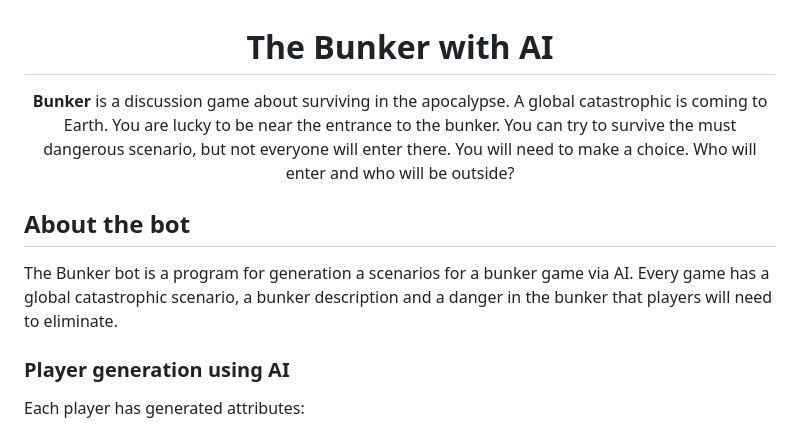
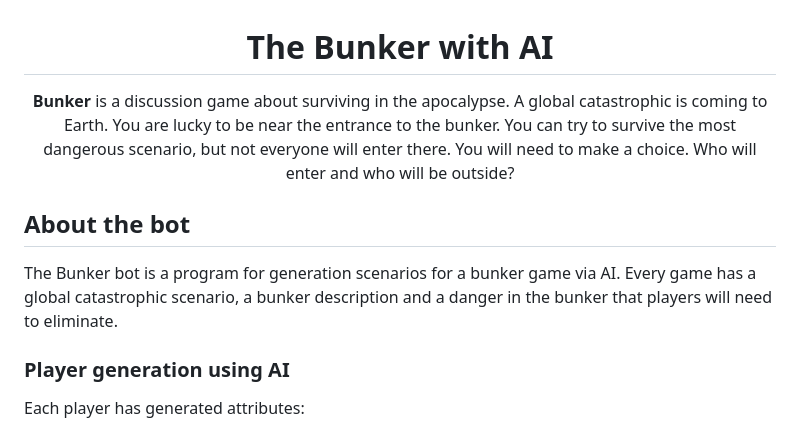
Before and after one commit to D1ffic00lt/bunker-with-ai, a Markdown page: README.md, the part around the change printed below. Rendered like a GitHub page.

Commit message:
spelling correction in README.md

```diff
--- a/README.md
+++ b/README.md
@@ -1,8 +1,8 @@
 <h1 align="center">The Bunker with AI</h1>
-<p align="center"><strong>Bunker</strong> is a discussion game about surviving in the apocalypse. A global catastrophic is coming to Earth. You are lucky to be near the entrance to the bunker. You can try to survive the must dangerous scenario, but not everyone will enter there. You will need to make a choice. Who will enter and who will be outside? </p>
+<p align="center"><strong>Bunker</strong> is a discussion game about surviving in the apocalypse. A global catastrophic is coming to Earth. You are lucky to be near the entrance to the bunker. You can try to survive the most dangerous scenario, but not everyone will enter there. You will need to make a choice. Who will enter and who will be outside? </p>
 
 ## About the bot
-The Bunker bot is a program for generation a scenarios for a bunker game via AI. Every game has a global catastrophic scenario, a bunker description and a danger in the bunker that players will need to eliminate.
+The Bunker bot is a program for generation scenarios for a bunker game via AI. Every game has a global catastrophic scenario, a bunker description and a danger in the bunker that players will need to eliminate.
 ### Player generation using AI
 Each player has generated attributes:
 - `Age`
```
Also changed, not shown: other parts of README.md (+1 -1 lines).
